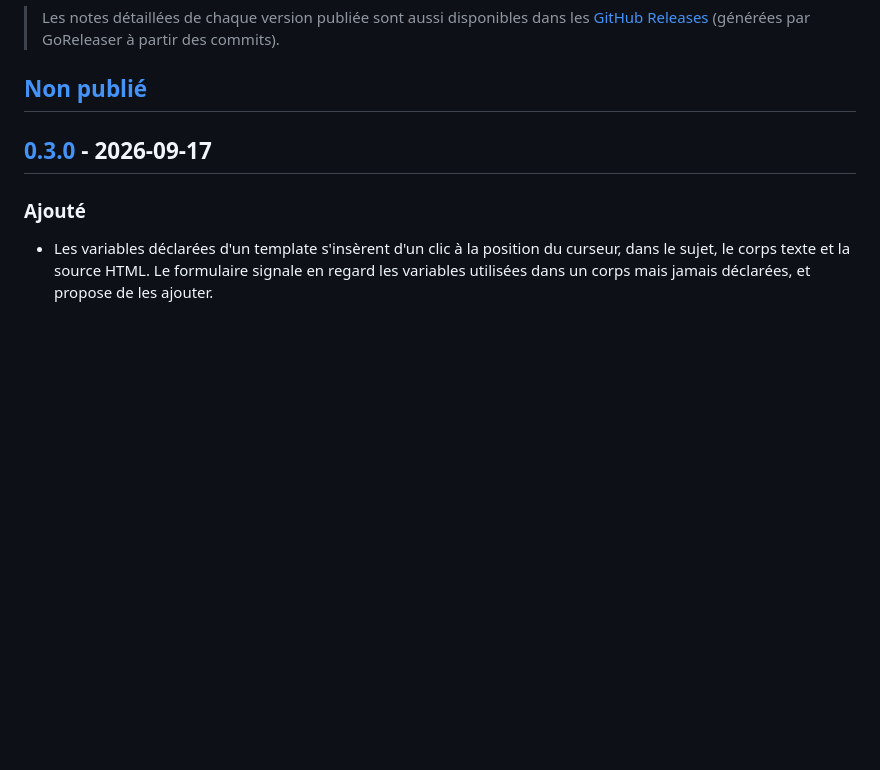
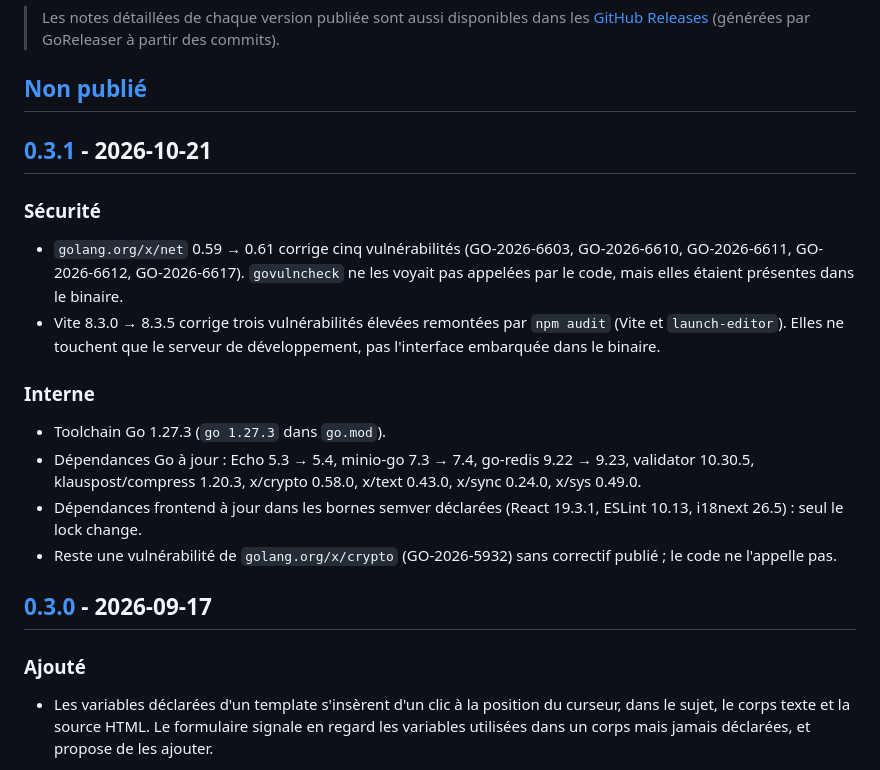
Before and after one commit to statoon54/mailhive, a Markdown page: CHANGELOG.md, the part around one of its changes. Drawn GitHub-style; blank space fills up the shorter version.

Commit message:
docs(changelog): prépare la version 0.3.1

```diff
--- a/CHANGELOG.md
+++ b/CHANGELOG.md
@@ -10,6 +10,28 @@ et le projet suit le [versionnage sémantique](https://semver.org/lang/fr/).
 > GoReleaser à partir des commits).
 
 ## [Non publié]
+
+## [0.3.1] - 2026-10-21
+
+### Sécurité
+
+- `golang.org/x/net` 0.59 → 0.61 corrige cinq vulnérabilités (GO-2026-6603,
+  GO-2026-6610, GO-2026-6611, GO-2026-6612, GO-2026-6617). `govulncheck` ne les
+  voyait pas appelées par le code, mais elles étaient présentes dans le binaire.
+- Vite 8.3.0 → 8.3.5 corrige trois vulnérabilités élevées remontées par
+  `npm audit` (Vite et `launch-editor`). Elles ne touchent que le serveur de
+  développement, pas l'interface embarquée dans le binaire.
+
+### Interne
+
+- Toolchain Go 1.27.3 (`go 1.27.3` dans `go.mod`).
+- Dépendances Go à jour : Echo 5.3 → 5.4, minio-go 7.3 → 7.4, go-redis
+  9.22 → 9.23, validator 10.30.5, klauspost/compress 1.20.3, x/crypto 0.58.0,
+  x/text 0.43.0, x/sync 0.24.0, x/sys 0.49.0.
+- Dépendances frontend à jour dans les bornes semver déclarées (React 19.3.1,
+  ESLint 10.13, i18next 26.5) : seul le lock change.
+- Reste une vulnérabilité de `golang.org/x/crypto` (GO-2026-5932) sans
+  correctif publié ; le code ne l'appelle pas.
 
 ## [0.3.0] - 2026-09-17
 
```
Also changed, not shown: other parts of CHANGELOG.md (+2 -1 lines), README.md (+1 -1 lines).
